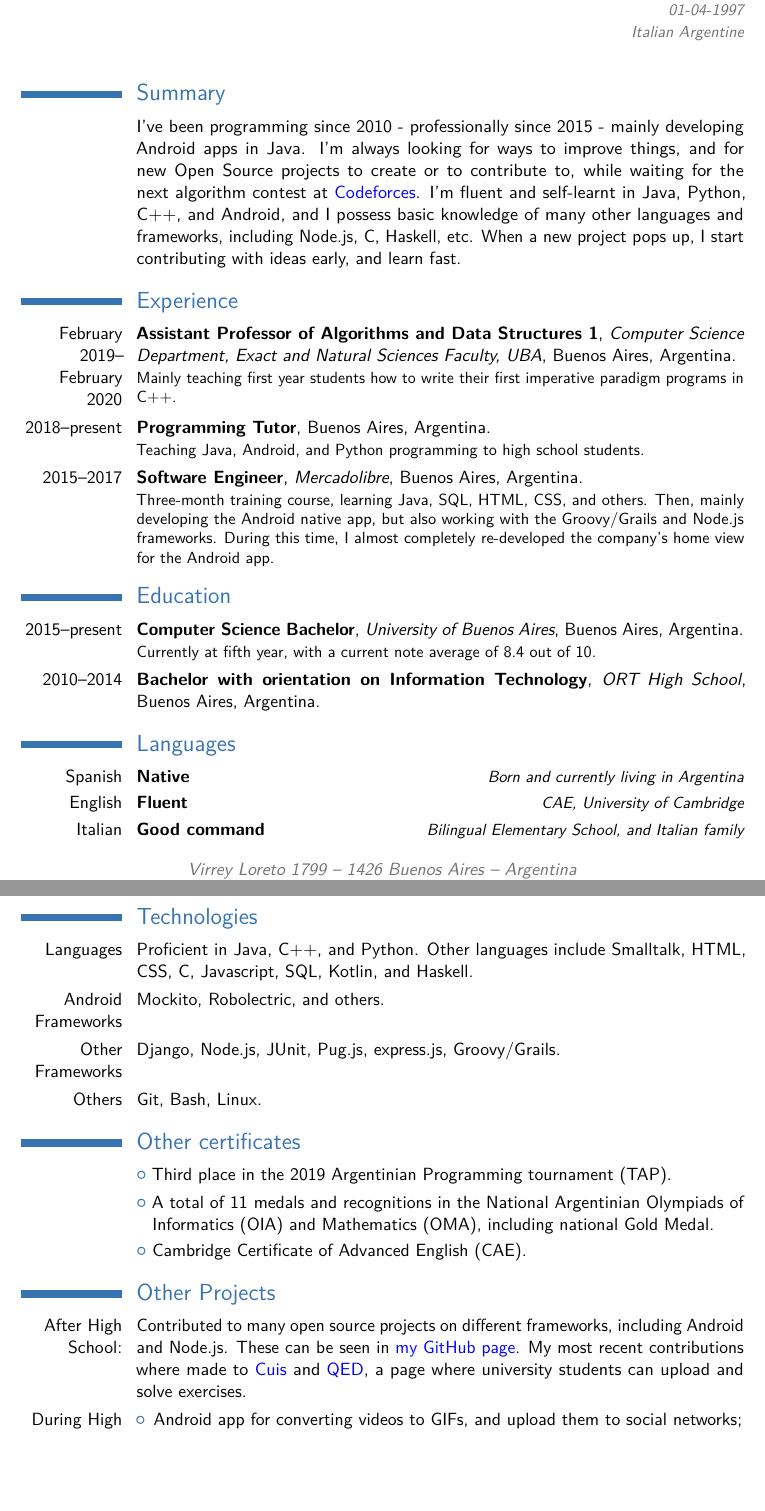
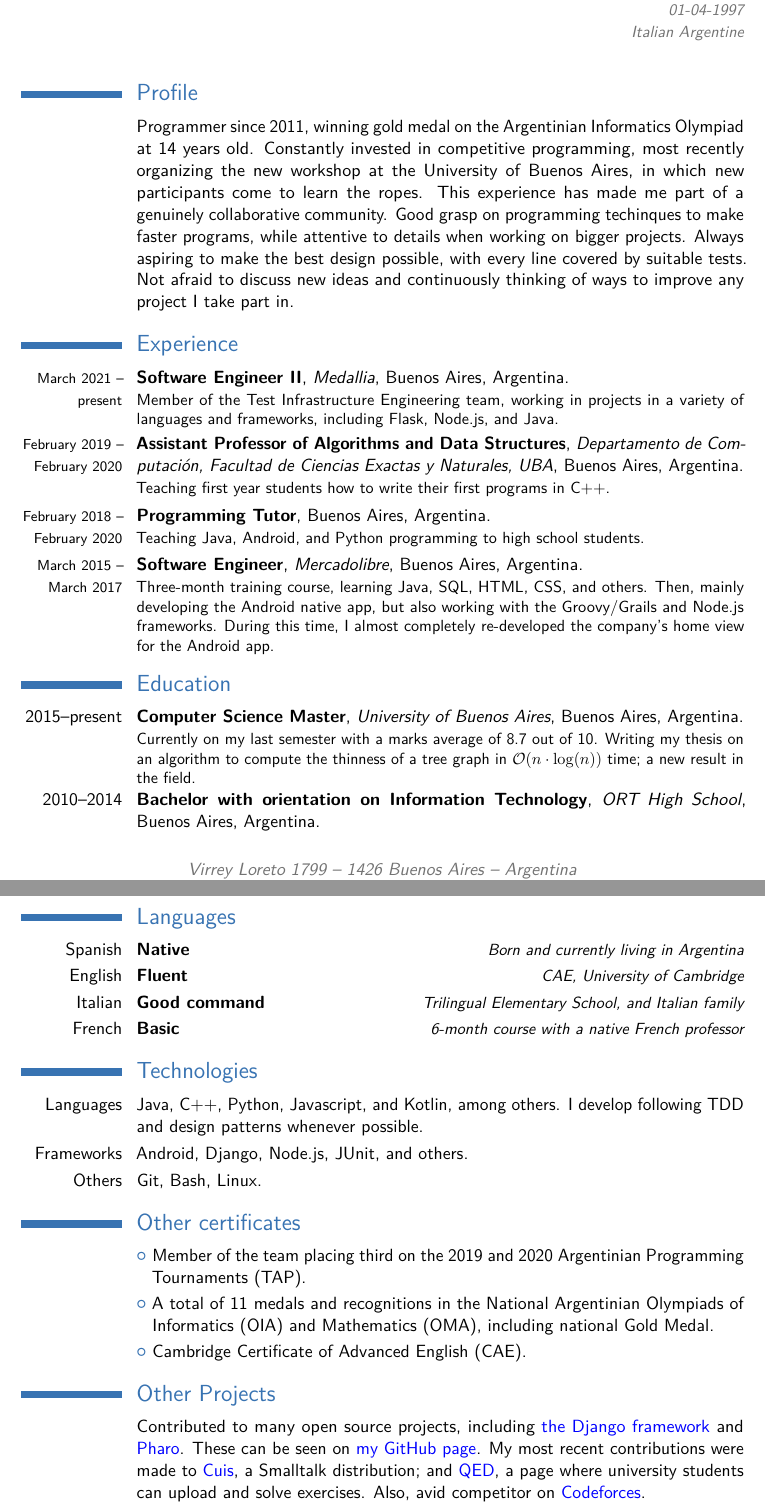
Before and after one commit to ericbrandwein/cv, a LaTeX CV (curriculum.tex): two parts of pages 1 and 2 of 2, joined at a grey line, cut so that both start at the same text, the shorter picture padded with empty space. Compiled offline with pdfLaTeX.

Commit message:
Actualiza CV Inglés

```diff
--- a/curriculum.tex
+++ b/curriculum.tex
@@ -55,21 +56,31 @@
 %-----       resume       ---------------------------------------------------------
 \makecvtitle
 
-\section{Summary}
+\section{Profile}
 \cvitem{}{
-I've been programming since 2010 - professionally since 2015 - mainly developing Android apps in Java. I'm always looking for ways to improve things, and for new Open Source projects to create or to contribute to, while waiting for the next algorithm contest at
-\textcolor{blue}{\href{https://codeforces.com/profile/berocs}{Codeforces}}. I'm fluent and self-learnt in Java, Python, C++, and Android, and I possess basic knowledge of many other languages and frameworks, including Node.js, C, Haskell, etc. When a new project pops up, I start contributing with ideas early, and learn fast.
+Programmer since 2011, winning gold medal on the Argentinian Informatics Olympiad at 14 years old. Constantly invested in competitive
+programming, most recently organizing the new workshop
+at the University of Buenos Aires, in which new participants come to learn the ropes.
+This experience has made me part of a genuinely collaborative community. Good grasp on programming techinques to make faster programs,
+while attentive to details when working on bigger projects.
+Always aspiring to make the best design
+possible, with every line covered by suitable tests. Not afraid to discuss new ideas
+and continuously thinking of ways to improve any project I take part in.
 }
 
 \section{Experience}
 %\subsection{Vocational}
-\cventry{February 2019--February 2020}{Assistant Professor of Algorithms and Data Structures 1}{Computer Science Department, Exact and Natural Sciences Faculty, UBA}{Buenos Aires}{Argentina}{
-  Mainly teaching first year students how to write their first imperative paradigm programs in C++.
+\cventry{\footnotesize{March 2021 -- present}}{Software Engineer II}{Medallia}{Buenos Aires}{Argentina}{
+  Member of the Test Infrastructure Engineering team, working in projects in a variety of
+  languages and frameworks, including Flask, Node.js, and Java.
+}
+\cventry{\footnotesize{February 2019 -- February 2020}}{Assistant Professor of Algorithms and Data Structures}{Departamento de Computación, Facultad de Ciencias Exactas y Naturales, UBA}{Buenos Aires}{Argentina}{
+  Teaching first year students how to write their first programs in C++.
 }%
-\cventry{2018--present}{Programming Tutor}{}{Buenos Aires}{Argentina}{
+\cventry{\footnotesize{February 2018 -- February 2020}}{Programming Tutor}{}{Buenos Aires}{Argentina}{
   Teaching Java, Android, and Python programming to high school students.
 }%
-\cventry{2015--2017}{Software Engineer}{Mercadolibre}{Buenos Aires}{Argentina}{  Three-month training course, learning Java, SQL, HTML, CSS, and others. Then, mainly developing the Android native app, but also working with the Groovy/Grails and Node.js frameworks.  During this time, I almost completely re-developed the company's home view for the Android app.{}%
+\cventry{\footnotesize{March 2015 -- March 2017}}{Software Engineer}{Mercadolibre}{Buenos Aires}{Argentina}{  Three-month training course, learning Java, SQL, HTML, CSS, and others. Then, mainly developing the Android native app, but also working with the Groovy/Grails and Node.js frameworks.  During this time, I almost completely re-developed the company's home view for the Android app.{}%
 %Detailed achievements:%
 %\begin{itemize}%
 %\item Achievement 1;
@@ -93,8 +104,10 @@ I've been programming since 2010 - professionally since 2015 - mainly developing
 
 
 \section{Education}
-\cventry{2015--present}{Computer Science Bachelor}{University of Buenos Aires}{Buenos Aires}{Argentina}{
-  Currently at fifth year, with a current note average of 8.4 out of 10.
+\cventry{2015--present}{Computer Science Master}{University of Buenos Aires}{Buenos Aires}{Argentina}{
+  Currently on my last semester with a marks average of 8.7 out of 10.
+  Writing my thesis on an algorithm to compute the thinness of a tree graph in
+  \(\mathcal{O}(n\cdot\log(n))\) time; a new result in the field.
 }  % arguments 3 to 6 can be left empty
 \cventry{2010--2014}{Bachelor with orientation on Information Technology}{ORT High School}{Buenos Aires}{Argentina}{}
 
@@ -106,27 +119,23 @@ I've been programming since 2010 - professionally since 2015 - mainly developing
 \section{Languages}
 \cvitemwithcomment{Spanish}{Native}{Born and currently living in Argentina}
 \cvitemwithcomment{English}{Fluent}{CAE, University of Cambridge}
-\cvitemwithcomment{Italian}{Good command}{Bilingual Elementary School, and Italian family}
+\cvitemwithcomment{Italian}{Good command}{Trilingual Elementary School, and Italian family}
+\cvitemwithcomment{French}{Basic}{6-month course with a native French professor}
 
 \section{Technologies}
-\cvitem{Languages}{Proficient in Java, C++, and Python. Other languages include Smalltalk, HTML, CSS, C, Javascript, SQL, Kotlin, and Haskell.}
-\cvitem{Android Frameworks}{Mockito, Robolectric, and others.}
-\cvitem{Other Frameworks}{Django, Node.js, JUnit, Pug.js, express.js, Groovy/Grails.}
+\cvitem{Languages}{Java, C++, Python, Javascript, and Kotlin, among others. I develop following TDD and design patterns whenever possible.}
+\cvitem{Frameworks}{Android, Django, Node.js, JUnit, and others.}
 \cvitem{Others}{Git, Bash, Linux.}
 
 \section{Other certificates}
-\cvlistitem{Third place in the 2019 Argentinian Programming tournament (TAP).}
+\cvlistitem{Member of the team placing third on the 2019 and 2020 Argentinian Programming Tournaments (TAP).}
 \cvlistitem{A total of 11 medals and recognitions in the National Argentinian Olympiads of Informatics (OIA) and Mathematics (OMA), including national Gold Medal.}
 \cvlistitem{Cambridge Certificate of Advanced English (CAE).}
 %\cvlistitem{Item 3. This item is particularly long and therefore normally spans over several lines. Did you notice the indentation when the line wraps?}
 
 \section{Other Projects}
-\cvitem{After High School:}{Contributed to many open source projects on different frameworks, including Android and Node.js. These can be seen in \textcolor{blue}{\href{http://github.com/ericbrandwein}{my GitHub page}}.
-My most recent contributions where made to \textcolor{blue}{\href{https://github.com/Cuis-Smalltalk/Cuis-Smalltalk-Dev}{Cuis}} and \textcolor{blue}{\href{https://github.com/nsanmartin/qed/}{QED}}, a page where university students can upload and solve exercises.}{}{}{}
-\cvitem{During High School:}{
-    \begin{itemize}
-      \item Android app for converting videos to GIFs, and upload them to social networks;
-      \item Obstacle course game made in Unity 3D;
-      \item Modified tetris-like game in C\# XNA.
-    \end{itemize}}
-
+\cvitem{}{
+Contributed to many open source projects, including
+\textcolor{blue}{\href{https://github.com/django/django}{the Django framework}} and
+\textcolor{blue}{\href{https://github.com/pharo-project/pharo}{Pharo}}. These can be seen on \textcolor{blue}{\href{http://github.com/ericbrandwein}{my GitHub page}}.
+My most recent contributions were made to \textcolor{blue}{\href{https://github.com/Cuis-Smalltalk/Cuis-Smalltalk-Dev}{Cuis}}, a Smalltalk distribution; and \textcolor{blue}{\href{https://github.com/nsanmartin/qed/}{QED}}, a page where university students can upload and solve exercises. Also, avid competitor on \textcolor{blue}{\href{http://codeforces.com/profile/Periquito}{Codeforces}}.
```
Also changed, not shown: curriculum.tex (6 more changed lines).
